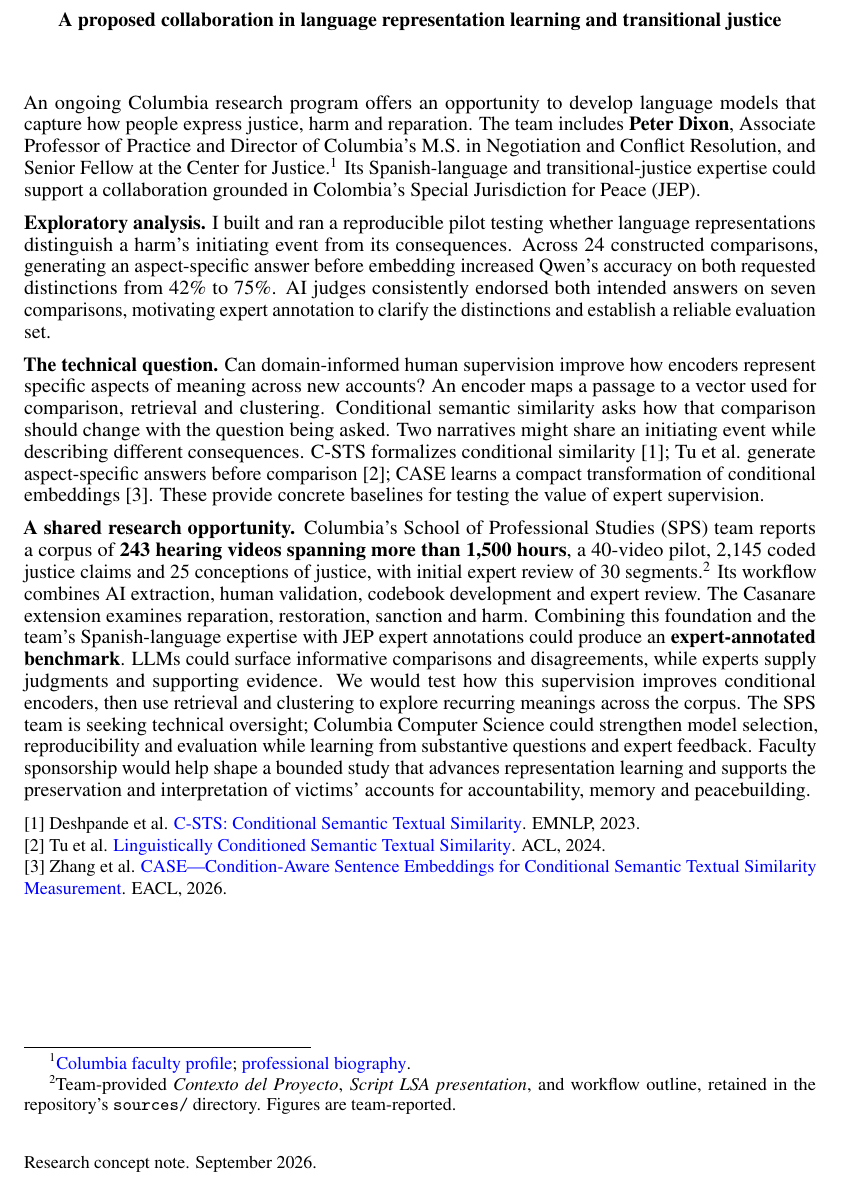
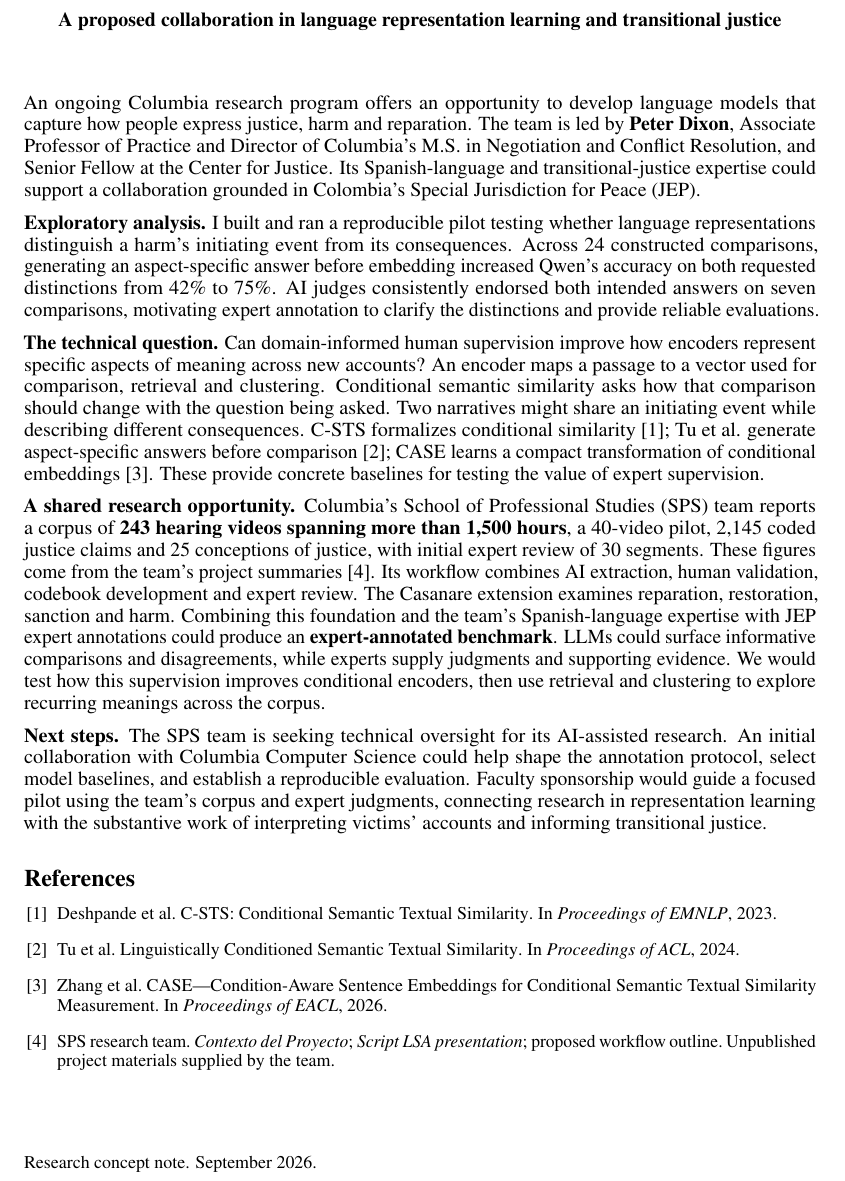
Before and after one commit to pvd232/JEP, a LaTeX document (proposal/concept-note.tex): part of the page, cut so that both start at the same text. Compiled offline with pdfLaTeX.

Commit message:
Format proposal references with numbered bibliography

```diff
--- a/proposal/concept-note.tex
+++ b/proposal/concept-note.tex
@@ -3,7 +3,8 @@
 \usepackage[utf8]{inputenc}
 \usepackage[T1]{fontenc}
 \usepackage{microtype}
-\usepackage[colorlinks=true,urlcolor=blue,citecolor=blue,linkcolor=black]{hyperref}
+\usepackage[hidelinks]{hyperref}
+\setcitestyle{numbers,square}
 \makeatletter
 \renewcommand{\@noticestring}{Research concept note. September 2026.}
 \makeatother
@@ -12,17 +13,21 @@
 \begin{document}
 \maketitle
 
-An ongoing Columbia research program offers an opportunity to develop language models that capture how people express justice, harm and reparation. The team includes \textbf{Peter Dixon}, Associate Professor of Practice and Director of Columbia's M.S. in Negotiation and Conflict Resolution, and Senior Fellow at the Center for Justice.\footnote{\href{https://sps.columbia.edu/person/peter-dixon-phd}{Columbia faculty profile}; \href{https://www.peterdixon.org/}{professional biography}.} Its Spanish-language and transitional-justice expertise could support a collaboration grounded in Colombia's Special Jurisdiction for Peace (JEP).
+An ongoing Columbia research program offers an opportunity to develop language models that capture how people express justice, harm and reparation. The team is led by \textbf{Peter Dixon}, Associate Professor of Practice and Director of Columbia's M.S. in Negotiation and Conflict Resolution, and Senior Fellow at the Center for Justice. Its Spanish-language and transitional-justice expertise could support a collaboration grounded in Colombia's Special Jurisdiction for Peace (JEP).
 
-\textbf{Exploratory analysis.} I built and ran a reproducible pilot testing whether language representations distinguish a harm’s initiating event from its consequences. Across 24 constructed comparisons, generating an aspect-specific answer before embedding increased Qwen’s accuracy on both requested distinctions from 42\% to 75\%. AI judges consistently endorsed both intended answers on seven comparisons, motivating expert annotation to clarify the distinctions and establish a reliable evaluation set.
+\textbf{Exploratory analysis.} I built and ran a reproducible pilot testing whether language representations distinguish a harm’s initiating event from its consequences. Across 24 constructed comparisons, generating an aspect-specific answer before embedding increased Qwen’s accuracy on both requested distinctions from 42\% to 75\%. AI judges consistently endorsed both intended answers on seven comparisons, motivating expert annotation to clarify the distinctions and provide reliable evaluations.
 
-\textbf{The technical question.} Can domain-informed human supervision improve how encoders represent specific aspects of meaning across new accounts? An encoder maps a passage to a vector used for comparison, retrieval and clustering. Conditional semantic similarity asks how that comparison should change with the question being asked. Two narratives might share an initiating event while describing different consequences. C-STS formalizes conditional similarity [1]; Tu et al. generate aspect-specific answers before comparison [2]; CASE learns a compact transformation of conditional embeddings [3]. These provide concrete baselines for testing the value of expert supervision.
+\textbf{The technical question.} Can domain-informed human supervision improve how encoders represent specific aspects of meaning across new accounts? An encoder maps a passage to a vector used for comparison, retrieval and clustering. Conditional semantic similarity asks how that comparison should change with the question being asked. Two narratives might share an initiating event while describing different consequences. C-STS formalizes conditional similarity~\citep{deshpande2023}; Tu et al. generate aspect-specific answers before comparison~\citep{tu2024}; CASE learns a compact transformation of conditional embeddings~\citep{zhang2026}. These provide concrete baselines for testing the value of expert supervision.
 
-\textbf{A shared research opportunity.} Columbia's School of Professional Studies (SPS) team reports a corpus of \textbf{243 hearing videos spanning more than 1,500 hours}, a 40-video pilot, 2,145 coded justice claims and 25 conceptions of justice, with initial expert review of 30 segments.\footnote{Team-provided \emph{Contexto del Proyecto}, \emph{Script LSA presentation}, and workflow outline, retained in the repository's \texttt{sources/} directory. Figures are team-reported.} Its workflow combines AI extraction, human validation, codebook development and expert review. The Casanare extension examines reparation, restoration, sanction and harm. Combining this foundation and the team's Spanish-language expertise with JEP expert annotations could produce an \textbf{expert-annotated benchmark}. LLMs could surface informative comparisons and disagreements, while experts supply judgments and supporting evidence. We would test how this supervision improves conditional encoders, then use retrieval and clustering to explore recurring meanings across the corpus. The SPS team is seeking technical oversight; Columbia Computer Science could strengthen model selection, reproducibility and evaluation while learning from substantive questions and expert feedback. Faculty sponsorship would help shape a bounded study that advances representation learning and supports the preservation and interpretation of victims' accounts for accountability, memory and peacebuilding.
+\textbf{A shared research opportunity.} Columbia's School of Professional Studies (SPS) team reports a corpus of \textbf{243 hearing videos spanning more than 1,500 hours}, a 40-video pilot, 2,145 coded justice claims and 25 conceptions of justice, with initial expert review of 30 segments. These figures come from the team's project summaries~\citep{team}. Its workflow combines AI extraction, human validation, codebook development and expert review. The Casanare extension examines reparation, restoration, sanction and harm. Combining this foundation and the team's Spanish-language expertise with JEP expert annotations could produce an \textbf{expert-annotated benchmark}. LLMs could surface informative comparisons and disagreements, while experts supply judgments and supporting evidence. We would test how this supervision improves conditional encoders, then use retrieval and clustering to explore recurring meanings across the corpus.
 
-\begin{small}
-\noindent [1] Deshpande et al. \href{https://aclanthology.org/2023.emnlp-main.345/}{C-STS: Conditional Semantic Textual Similarity}. EMNLP, 2023.\\
-{[2]} Tu et al. \href{https://aclanthology.org/2024.acl-long.64/}{Linguistically Conditioned Semantic Textual Similarity}. ACL, 2024.\\
-{[3]} Zhang et al. \href{https://aclanthology.org/2026.eacl-long.231/}{CASE---Condition-Aware Sentence Embeddings for Conditional Semantic Textual Similarity Measurement}. EACL, 2026.
-\end{small}
+\textbf{Next steps.} The SPS team is seeking technical oversight for its AI-assisted research. An initial collaboration with Columbia Computer Science could help shape the annotation protocol, select model baselines, and establish a reproducible evaluation. Faculty sponsorship would guide a focused pilot using the team's corpus and expert judgments, connecting research in representation learning with the substantive work of interpreting victims' accounts and informing transitional justice.
+
+\begin{thebibliography}{4}
+\small
+\bibitem{deshpande2023} Deshpande et al. \href{https://aclanthology.org/2023.emnlp-main.345/}{C-STS: Conditional Semantic Textual Similarity}. In \emph{Proceedings of EMNLP}, 2023.
+\bibitem{tu2024} Tu et al. \href{https://aclanthology.org/2024.acl-long.64/}{Linguistically Conditioned Semantic Textual Similarity}. In \emph{Proceedings of ACL}, 2024.
+\bibitem{zhang2026} Zhang et al. \href{https://aclanthology.org/2026.eacl-long.231/}{CASE---Condition-Aware Sentence Embeddings for Conditional Semantic Textual Similarity Measurement}. In \emph{Proceedings of EACL}, 2026.
+\bibitem{team} SPS research team. \emph{Contexto del Proyecto}; \emph{Script LSA presentation}; proposed workflow outline. Unpublished project materials supplied by the team.
+\end{thebibliography}
 \end{document}
```
Also changed, not shown: proposal/concept-note.pdf.
